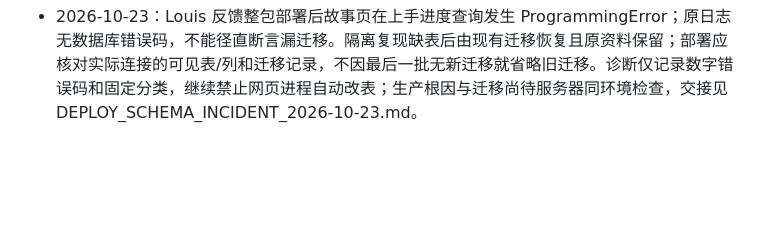
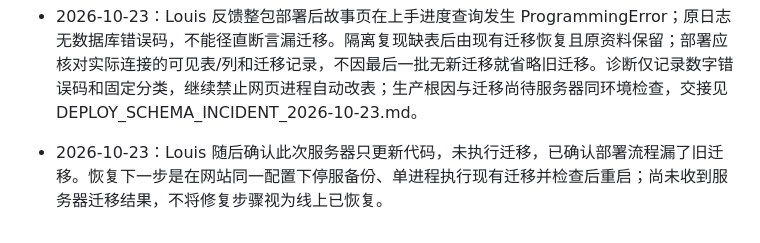
Before and after one commit to phineco/memoir, a Markdown page: MEMORY.md, the part around the change. Rendered like a GitHub page; blank space fills up the shorter version.

```diff
--- a/MEMORY.md
+++ b/MEMORY.md
@@ -140,3 +140,5 @@
 - 2026-10-23：可读导出与运维备份分开：个人导出本人当前有效家庭中的自写文章/草稿，管理员家庭包仅含全家可见的已发布文章，不扩大到其他私密/指定人稿。离线阅读只含当前正文和必要说明，不含媒体与历史；即时私有生成，发送前重新读取权限和正文，已下载副本不能远程撤回。当前文本限量同步，媒体归档另做，隐私版本 .6；本轮无新迁移或后台任务，实施交接见 BATCH1_ARTICLE_EXPORT_2026-10-23.md。
 
 - 2026-10-23：Louis 反馈整包部署后故事页在上手进度查询发生 ProgrammingError；原日志无数据库错误码，不能径直断言漏迁移。隔离复现缺表后由现有迁移恢复且原资料保留；部署应核对实际连接的可见表/列和迁移记录，不因最后一批无新迁移就省略旧迁移。诊断仅记录数字错误码和固定分类，继续禁止网页进程自动改表；生产根因与迁移尚待服务器同环境检查，交接见 DEPLOY_SCHEMA_INCIDENT_2026-10-23.md。
+
+- 2026-10-23：Louis 随后确认此次服务器只更新代码，未执行迁移，已确认部署流程漏了旧迁移。恢复下一步是在网站同一配置下停服备份、单进程执行现有迁移并检查后重启；尚未收到服务器迁移结果，不将修复步骤视为线上已恢复。
```
Also changed, not shown: DEPLOY_SCHEMA_INCIDENT_2026-10-23.md (+2 -0 lines).
